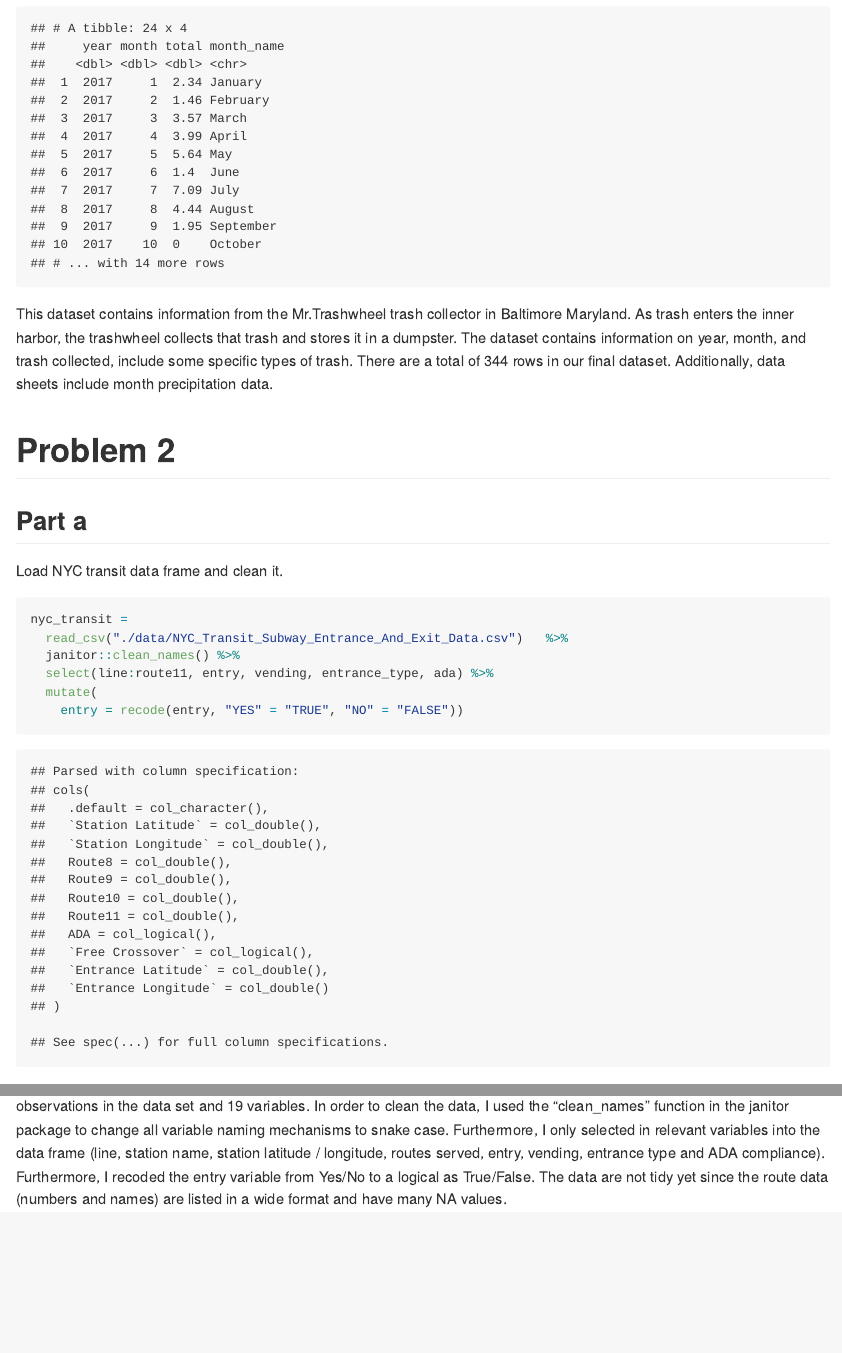
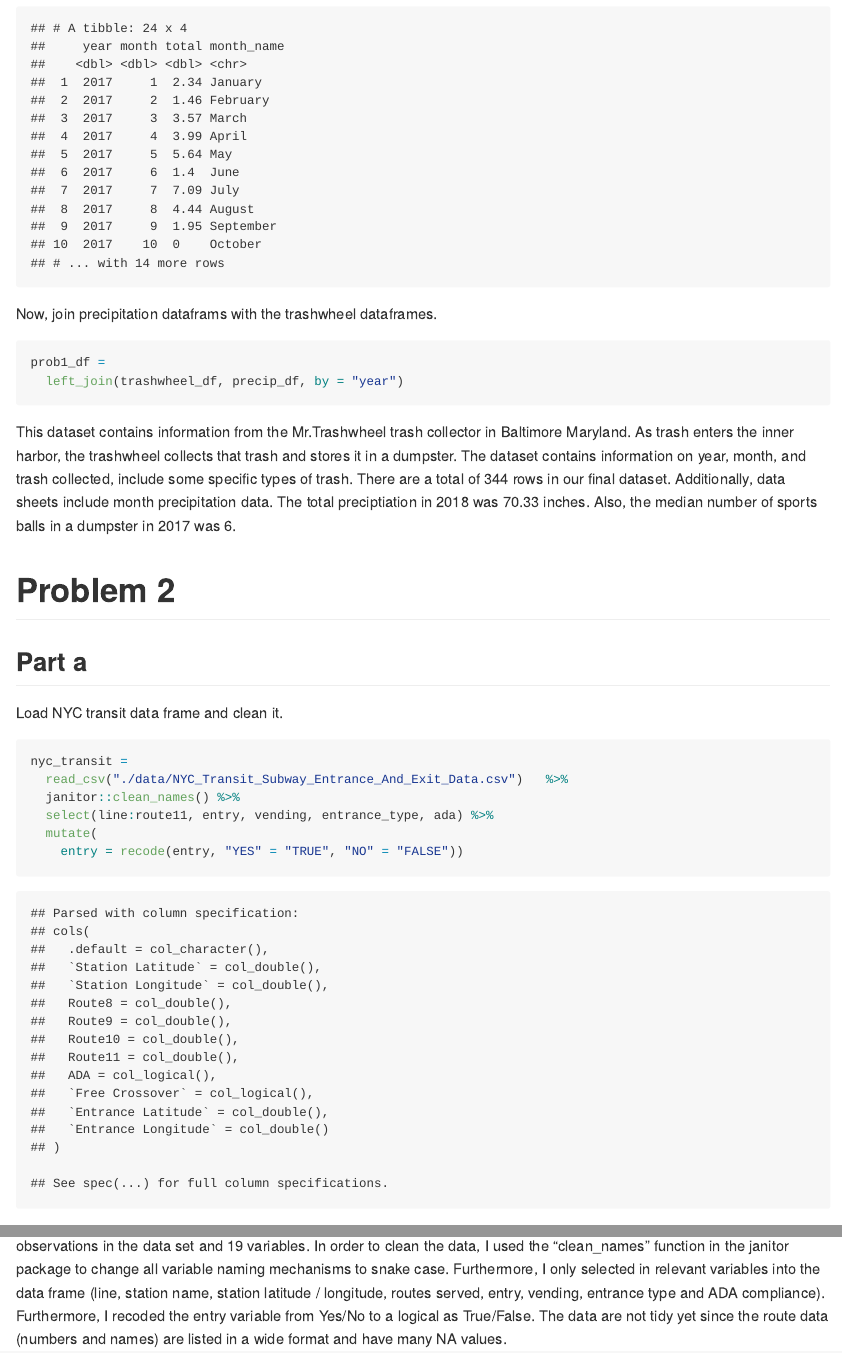
Before and after one commit to smv2138/p8105__hw2_smv2138, an R Markdown document (p8105_hw_2_smv2138.Rmd): the page in a window 1100 px wide, from 1780 px down, and a second part further down, joined at a grey line. The pictures show the output file p8105_hw_2_smv2138.md that the author committed with the source, drawn offline in the style of GitHub.

Commit message:
finishing up problem 1

````diff
--- a/p8105_hw_2_smv2138.Rmd
+++ b/p8105_hw_2_smv2138.Rmd
@@ -70,7 +70,14 @@ precip_df =
 left_join(precip_df, month_df, by = "month")
 ```
 
-This dataset contains information from the Mr.Trashwheel trash collector in Baltimore Maryland. As trash enters the inner harbor, the trashwheel collects that trash and stores it in a dumpster. The dataset contains information on year, month, and trash collected, include some specific types of trash. There are a total of `r nrow(trashwheel_df)` rows in our final dataset. Additionally, data sheets include month precipitation data.
+
+Now, join precipitation dataframs with the trashwheel dataframes.
+```{r}
+prob1_df =
+  left_join(trashwheel_df, precip_df, by = "year")
+```
+
+This dataset contains information from the Mr.Trashwheel trash collector in Baltimore Maryland. As trash enters the inner harbor, the trashwheel collects that trash and stores it in a dumpster. The dataset contains information on year, month, and trash collected, include some specific types of trash. There are a total of `r nrow(trashwheel_df)` rows in our final dataset. Additionally, data sheets include month precipitation data. The total preciptiation in 2018 was `r sum(pull(precip_2018, total))` inches. Also, the median number of sports balls in a dumpster in 2017 was `r median(pull(prob1_df, sports_balls))`.
 
 # Problem 2
 
````
Also changed, not shown: p8105_hw_2_smv2138.md.
